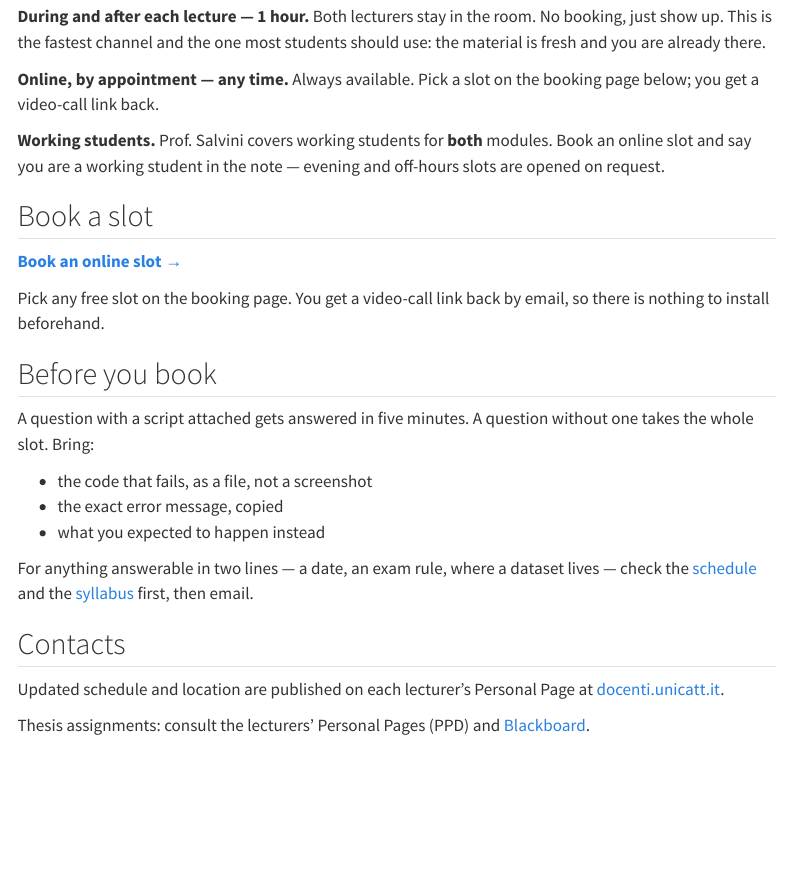
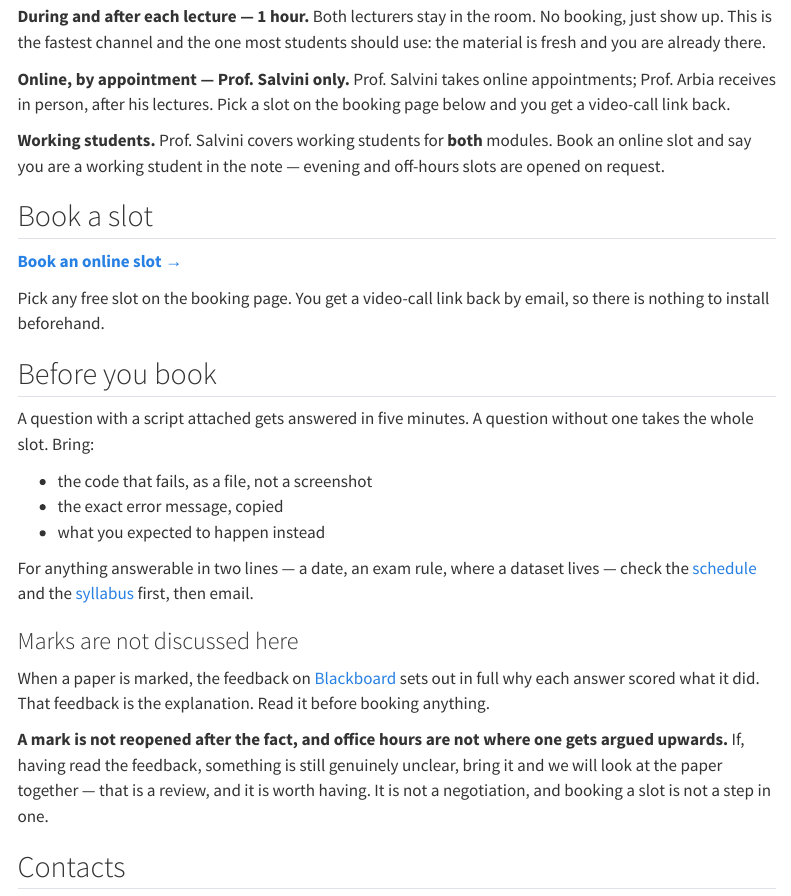
Before and after one commit to NiccoloSalvini/sbd_26_27, a Quarto document (office-hours.qmd): the page in a window 1100 px wide, from 130 px down. Rendered offline with R 4.5, knitr and Pandoc in place of Quarto, with nearby package versions; menus at the side of the page are left out.

Commit message:
Say who takes online appointments, and that marks are not reopened
The booking page read as though both lecturers took online slots. Only Prof.
Salvini does; Prof. Arbia receives in person after his lectures. A student who
booked expecting Prof. Arbia would have found the wrong person waiting.

Office hours also had nothing to say about marks, which leaves the question open
and invites it into the slot. The marking feedback on Blackboard already carries
the full reasoning, so the page now points there first and draws the line
plainly: a review of the paper is worth having, a negotiation is not one.

```diff
--- a/index.qmd
+++ b/index.qmd
@@ -80,4 +80,4 @@
 :::
 :::
 
-Both lecturers receive students after each lecture and by appointment — see [Office hours](office-hours.qmd). Working students are covered by Prof. Salvini for **both** modules; write to arrange a slot.
+Both lecturers receive students in person after each lecture. Online appointments are with Prof. Salvini — see [Office hours](office-hours.qmd). Working students are covered by Prof. Salvini for **both** modules; write to arrange a slot.
--- a/office-hours.qmd
+++ b/office-hours.qmd
@@ -6,7 +6,7 @@
 
 **During and after each lecture — 1 hour.** Both lecturers stay in the room. No booking, just show up. This is the fastest channel and the one most students should use: the material is fresh and you are already there.
 
-**Online, by appointment — any time.** Always available. Pick a slot on the booking page below; you get a video-call link back.
+**Online, by appointment — Prof. Salvini only.** Prof. Salvini takes online appointments; Prof. Arbia receives in person, after his lectures. Pick a slot on the booking page below and you get a video-call link back.
 
 **Working students.** Prof. Salvini covers working students for **both** modules. Book an online slot and say you are a working student in the note — evening and off-hours slots are opened on request.
 
@@ -27,6 +27,18 @@
 
 For anything answerable in two lines — a date, an exam rule, where a dataset lives — check the [schedule](index.qmd) and the [syllabus](syllabus.qmd) first, then email.
 
+### Marks are not discussed here
+
+When a paper is marked, the feedback on [Blackboard]({{< var blackboard-url >}})
+sets out in full why each answer scored what it did. That feedback is the
+explanation. Read it before booking anything.
+
+**A mark is not reopened after the fact, and office hours are not where one gets
+argued upwards.** If, having read the feedback, something is still genuinely
+unclear, bring it and we will look at the paper together — that is a review, and
+it is worth having. It is not a negotiation, and booking a slot is not a step in
+one.
+
 ## Contacts
 
 Updated schedule and location are published on each lecturer's Personal Page at [docenti.unicatt.it](http://docenti.unicatt.it).
```
